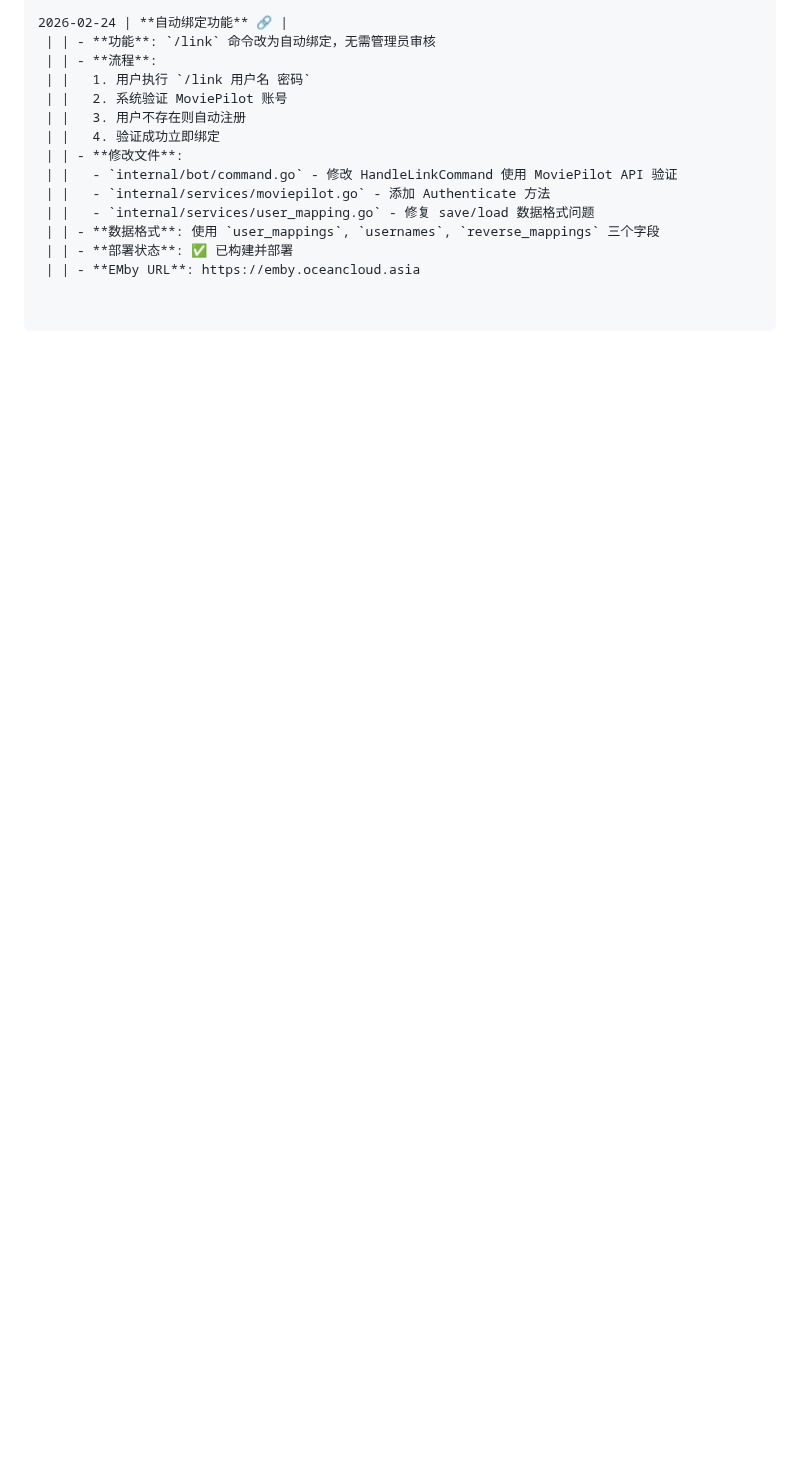
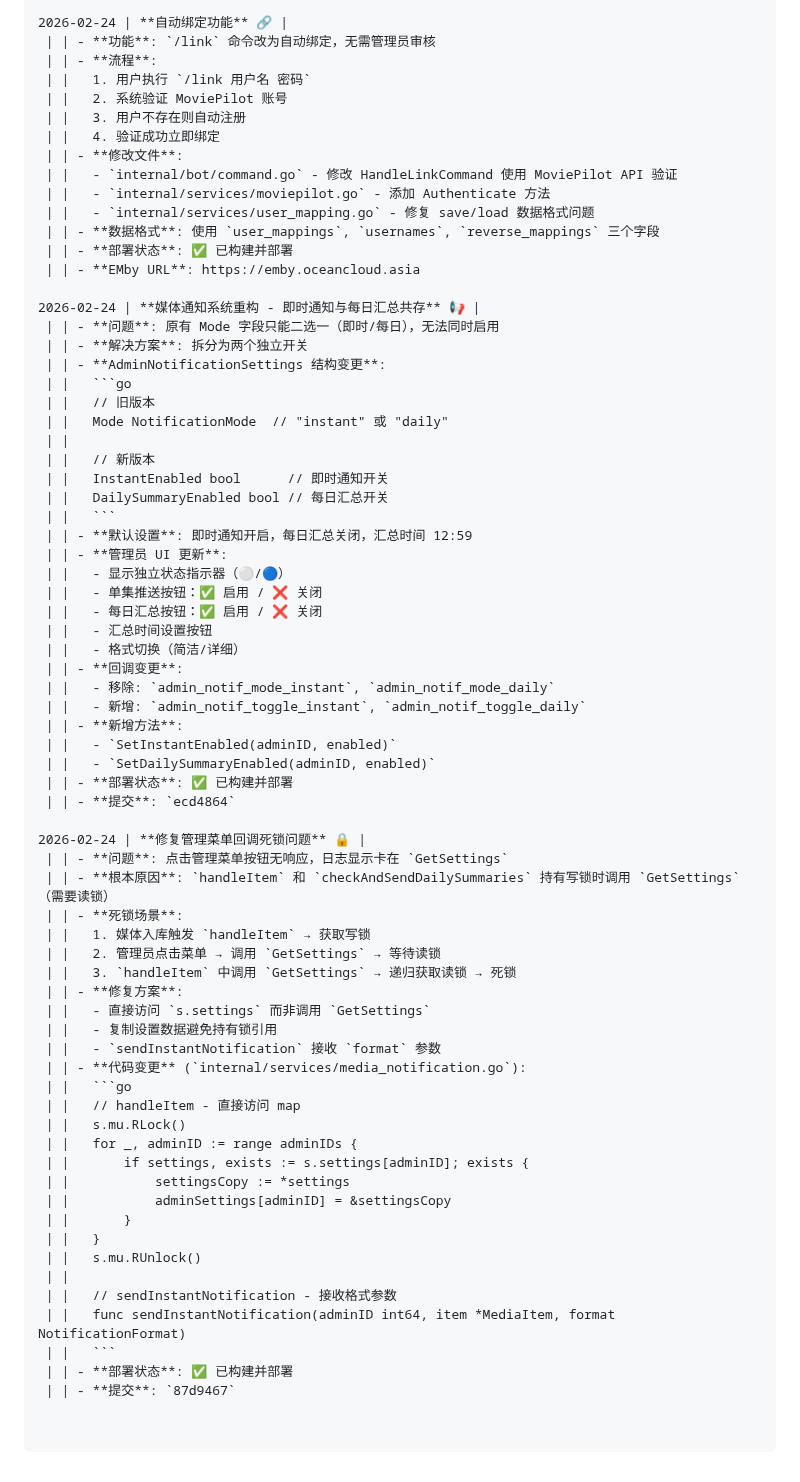
Before and after one commit to xzb177/YiMao, a Markdown page: ai.md, the part around the change. GitHub-like rendering; blank space fills up the shorter version.

Commit message:
docs: update ai.md with media notification changes and deadlock fix

````diff
--- a/ai.md
+++ b/ai.md
@@ -3300,3 +3300,60 @@ trends - 请求趋势
  | | - **数据格式**: 使用 `user_mappings`, `usernames`, `reverse_mappings` 三个字段
  | | - **部署状态**: ✅ 已构建并部署
  | | - **EMby URL**: https://emby.oceancloud.asia
+
+2026-02-24 | **媒体通知系统重构 - 即时通知与每日汇总共存** 📢 |
+ | | - **问题**: 原有 Mode 字段只能二选一（即时/每日），无法同时启用
+ | | - **解决方案**: 拆分为两个独立开关
+ | | - **AdminNotificationSettings 结构变更**:
+ | |   ```go
+ | |   // 旧版本
+ | |   Mode NotificationMode  // "instant" 或 "daily"
+ | |
+ | |   // 新版本
+ | |   InstantEnabled bool      // 即时通知开关
+ | |   DailySummaryEnabled bool // 每日汇总开关
+ | |   ```
+ | | - **默认设置**: 即时通知开启，每日汇总关闭，汇总时间 12:59
+ | | - **管理员 UI 更新**:
+ | |   - 显示独立状态指示器（⚪/🔵）
+ | |   - 单集推送按钮：✅ 启用 / ❌ 关闭
+ | |   - 每日汇总按钮：✅ 启用 / ❌ 关闭
+ | |   - 汇总时间设置按钮
+ | |   - 格式切换（简洁/详细）
+ | | - **回调变更**:
+ | |   - 移除: `admin_notif_mode_instant`, `admin_notif_mode_daily`
+ | |   - 新增: `admin_notif_toggle_instant`, `admin_notif_toggle_daily`
+ | | - **新增方法**:
+ | |   - `SetInstantEnabled(adminID, enabled)`
+ | |   - `SetDailySummaryEnabled(adminID, enabled)`
+ | | - **部署状态**: ✅ 已构建并部署
+ | | - **提交**: `ecd4864`
+
+2026-02-24 | **修复管理菜单回调死锁问题** 🔒 |
+ | | - **问题**: 点击管理菜单按钮无响应，日志显示卡在 `GetSettings`
+ | | - **根本原因**: `handleItem` 和 `checkAndSendDailySummaries` 持有写锁时调用 `GetSettings`（需要读锁）
+ | | - **死锁场景**:
+ | |   1. 媒体入库触发 `handleItem` → 获取写锁
+ | |   2. 管理员点击菜单 → 调用 `GetSettings` → 等待读锁
+ | |   3. `handleItem` 中调用 `GetSettings` → 递归获取读锁 → 死锁
+ | | - **修复方案**:
+ | |   - 直接访问 `s.settings` 而非调用 `GetSettings`
+ | |   - 复制设置数据避免持有锁引用
+ | |   - `sendInstantNotification` 接收 `format` 参数
+ | | - **代码变更** (`internal/services/media_notification.go`):
+ | |   ```go
+ | |   // handleItem - 直接访问 map
+ | |   s.mu.RLock()
+ | |   for _, adminID := range adminIDs {
+ | |       if settings, exists := s.settings[adminID]; exists {
+ | |           settingsCopy := *settings
+ | |           adminSettings[adminID] = &settingsCopy
+ | |       }
+ | |   }
+ | |   s.mu.RUnlock()
+ | |
+ | |   // sendInstantNotification - 接收格式参数
+ | |   func sendInstantNotification(adminID int64, item *MediaItem, format NotificationFormat)
+ | |   ```
+ | | - **部署状态**: ✅ 已构建并部署
+ | | - **提交**: `87d9467`
````
